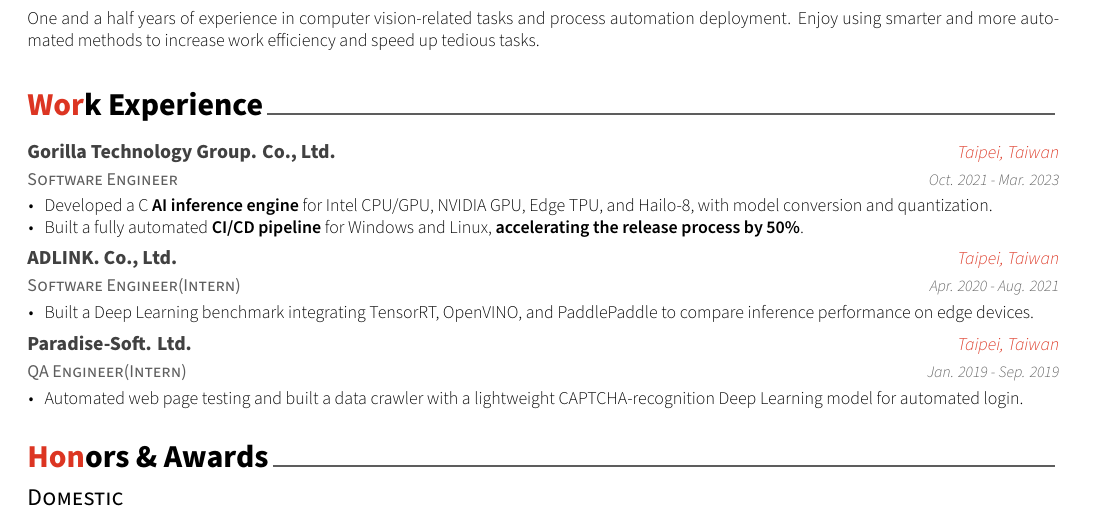
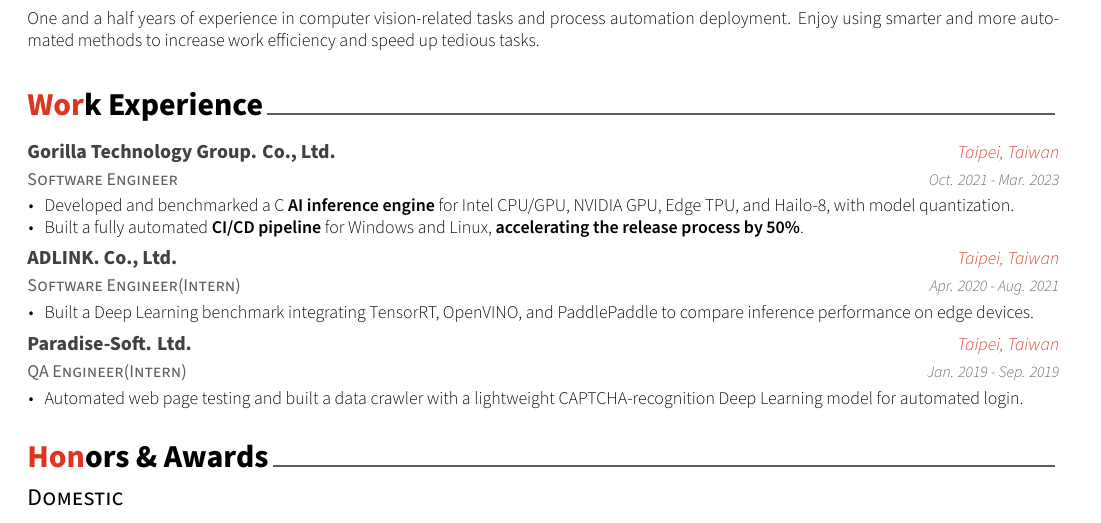
Before and after one commit to tingggggg/resume, a LaTeX CV (resume.tex, which reads resume/experience.tex): part of page 1 of 2, cut so that both start at the same text. Compiled offline with XeLaTeX.

Commit message:
Gorilla: mention benchmarking of the inference engine
Co-Authored-By: Claude Opus 5.5 <noreply@anthropic.com>

```diff
--- a/resume/experience.tex
+++ b/resume/experience.tex
@@ -17,7 +17,7 @@
     {Oct. 2021 - Mar. 2023} % Date(s)
     {
       \begin{cvitems} % Description(s) of tasks/responsibilities
-        \item {Developed a C \textbf{AI inference engine} for Intel CPU/GPU, NVIDIA GPU, Edge TPU, and Hailo-8, with model conversion and quantization.}
+        \item {Developed and benchmarked a C \textbf{AI inference engine} for Intel CPU/GPU, NVIDIA GPU, Edge TPU, and Hailo-8, with model quantization.}
         \item {Built a fully automated \textbf{CI/CD pipeline} for Windows and Linux, \textbf{accelerating the release process by 50\%}.}
       \end{cvitems}
     }
```
